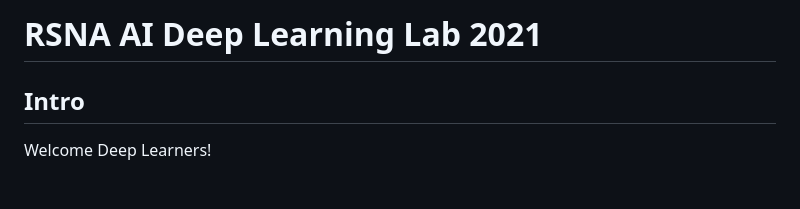
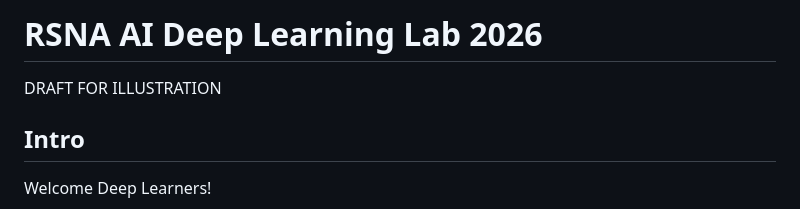
Before and after one commit to RSNA/AI-Deep-Learning-Lab-2026, a Markdown page: README.md, the part around the change. Rendered like a GitHub page; blank space fills up the shorter version.

```diff
--- a/README.md
+++ b/README.md
@@ -1,5 +1,7 @@
 
-# RSNA AI Deep Learning Lab 2021
+# RSNA AI Deep Learning Lab 2026
+
+DRAFT FOR ILLUSTRATION
 
 ## Intro
 
```
